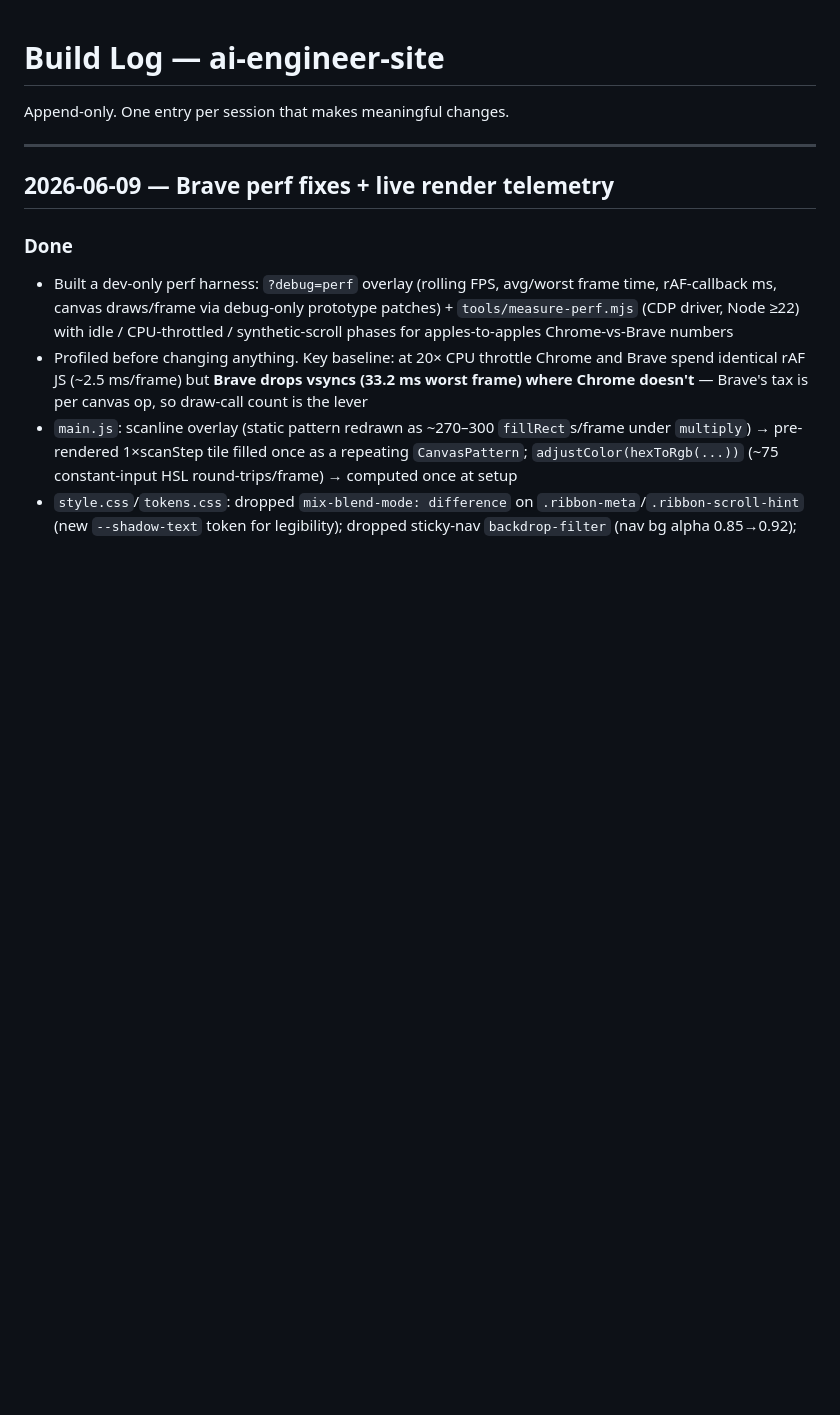
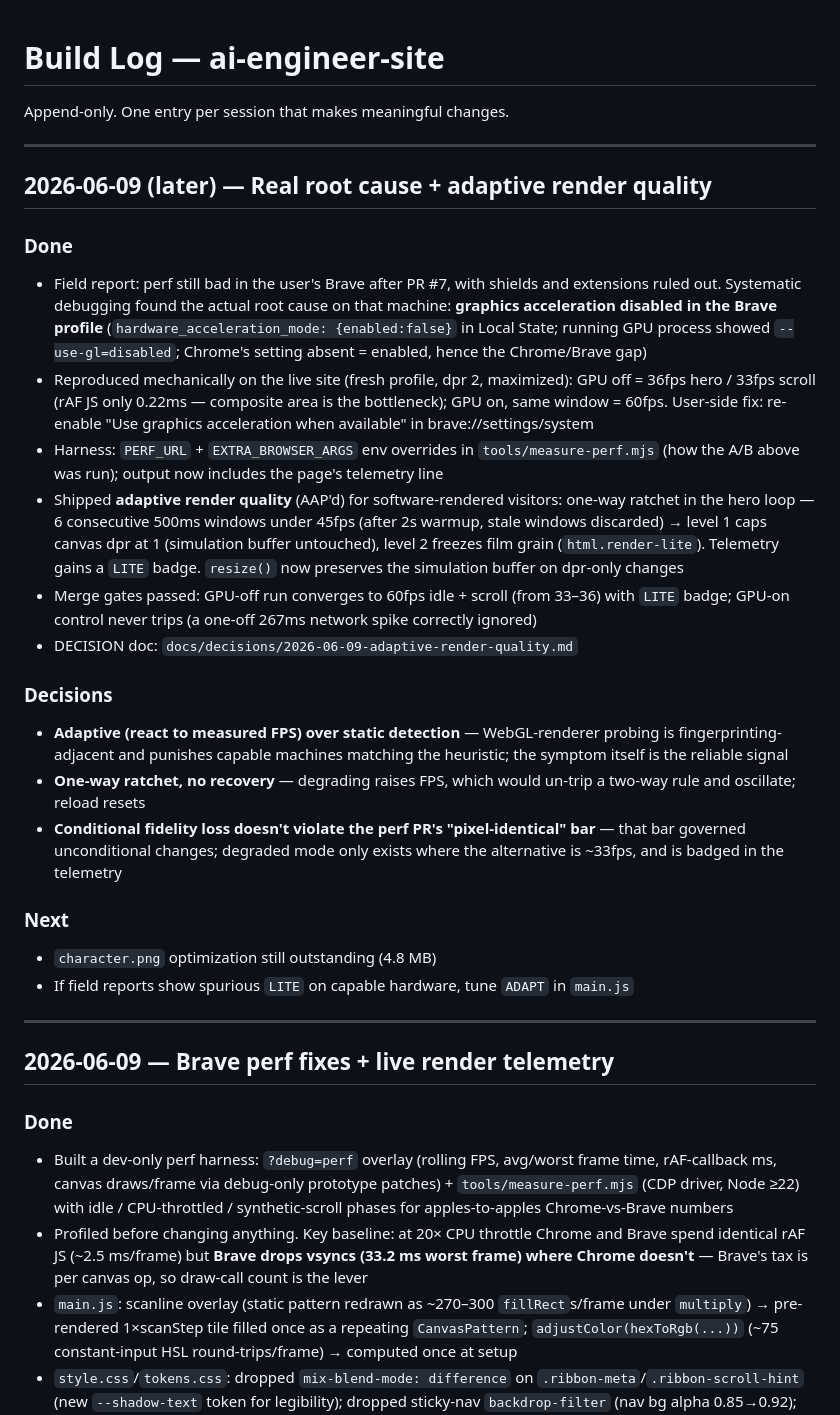
Before and after one commit to drinkyouroj/ai-engineer-site, a Markdown page: build_log.md, the part around the change. GitHub-like rendering; blank space fills up the shorter version.

Commit message:
docs: DECISION doc + build_log for adaptive render quality
Co-Authored-By: Claude Fable 5 <noreply@anthropic.com>

```diff
--- a/build_log.md
+++ b/build_log.md
@@ -1,6 +1,27 @@
 # Build Log — ai-engineer-site
 
 Append-only. One entry per session that makes meaningful changes.
+
+---
+
+## 2026-06-09 (later) — Real root cause + adaptive render quality
+
+### Done
+- Field report: perf still bad in the user's Brave after PR #7, with shields and extensions ruled out. Systematic debugging found the actual root cause on that machine: **graphics acceleration disabled in the Brave profile** (`hardware_acceleration_mode: {enabled:false}` in Local State; running GPU process showed `--use-gl=disabled`; Chrome's setting absent = enabled, hence the Chrome/Brave gap)
+- Reproduced mechanically on the live site (fresh profile, dpr 2, maximized): GPU off = 36fps hero / 33fps scroll (rAF JS only 0.22ms — composite area is the bottleneck); GPU on, same window = 60fps. User-side fix: re-enable "Use graphics acceleration when available" in brave://settings/system
+- Harness: `PERF_URL` + `EXTRA_BROWSER_ARGS` env overrides in `tools/measure-perf.mjs` (how the A/B above was run); output now includes the page's telemetry line
+- Shipped **adaptive render quality** (AAP'd) for software-rendered visitors: one-way ratchet in the hero loop — 6 consecutive 500ms windows under 45fps (after 2s warmup, stale windows discarded) → level 1 caps canvas dpr at 1 (simulation buffer untouched), level 2 freezes film grain (`html.render-lite`). Telemetry gains a `LITE` badge. `resize()` now preserves the simulation buffer on dpr-only changes
+- Merge gates passed: GPU-off run converges to 60fps idle + scroll (from 33–36) with `LITE` badge; GPU-on control never trips (a one-off 267ms network spike correctly ignored)
+- DECISION doc: `docs/decisions/2026-06-09-adaptive-render-quality.md`
+
+### Decisions
+- **Adaptive (react to measured FPS) over static detection** — WebGL-renderer probing is fingerprinting-adjacent and punishes capable machines matching the heuristic; the symptom itself is the reliable signal
+- **One-way ratchet, no recovery** — degrading raises FPS, which would un-trip a two-way rule and oscillate; reload resets
+- **Conditional fidelity loss doesn't violate the perf PR's "pixel-identical" bar** — that bar governed unconditional changes; degraded mode only exists where the alternative is ~33fps, and is badged in the telemetry
+
+### Next
+- `character.png` optimization still outstanding (4.8 MB)
+- If field reports show spurious `LITE` on capable hardware, tune `ADAPT` in `main.js`
 
 ---
 
```
Also changed, not shown: docs/decisions/2026-06-09-adaptive-render-quality.md (added, +99 -0 lines).
